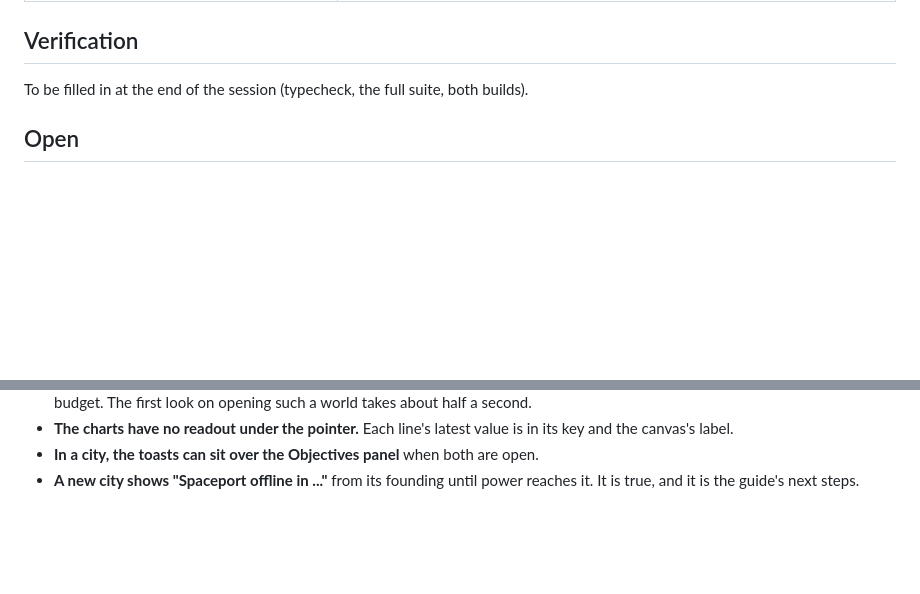
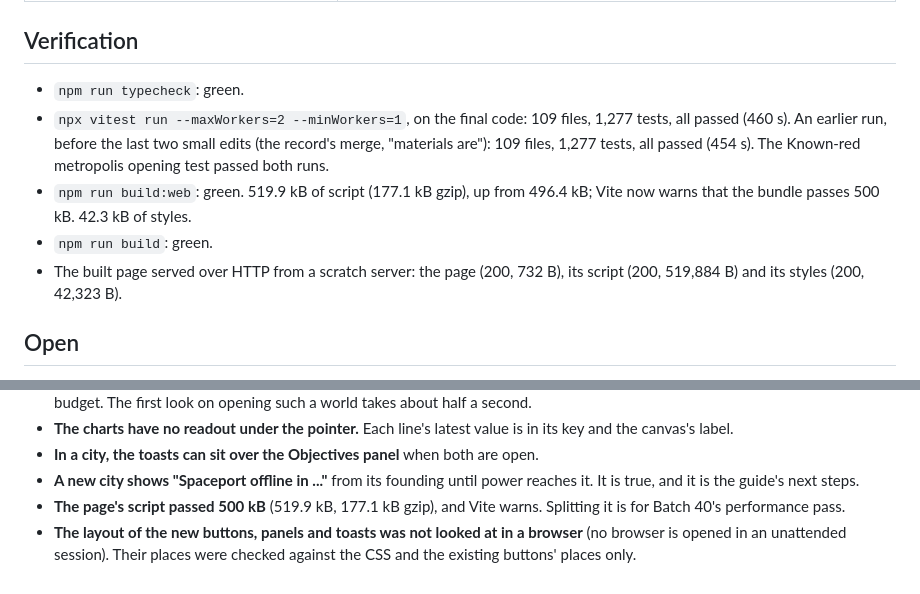
Before and after one commit to gabrielebolognese/Terraform, a Markdown page: docs/balance/batch31-alerts.md, 2 parts joined by grey strips. GitHub-like rendering; blank space fills up the shorter version.

```diff
--- a/docs/balance/batch31-alerts.md
+++ b/docs/balance/batch31-alerts.md
@@ -247,7 +247,15 @@ by the simulation's tests, then caught by the statistics test written for it.
 
 ## Verification
 
-To be filled in at the end of the session (typecheck, the full suite, both builds).
+- `npm run typecheck`: green.
+- `npx vitest run --maxWorkers=2 --minWorkers=1`, on the final code: 109 files, 1,277 tests, all passed (460 s). An earlier run,
+  before the last two small edits (the record's merge, "materials are"): 109 files, 1,277 tests, all
+  passed (454 s). The Known-red metropolis opening test passed both runs.
+- `npm run build:web`: green. 519.9 kB of script (177.1 kB gzip), up from 496.4 kB; Vite now warns
+  that the bundle passes 500 kB. 42.3 kB of styles.
+- `npm run build`: green.
+- The built page served over HTTP from a scratch server: the page (200, 732 B), its script (200,
+  519,884 B) and its styles (200, 42,323 B).
 
 ## Open
 
@@ -267,3 +275,8 @@ To be filled in at the end of the session (typecheck, the full suite, both build
 - **In a city, the toasts can sit over the Objectives panel** when both are open.
 - **A new city shows "Spaceport offline in ..."** from its founding until power reaches it. It is
   true, and it is the guide's next steps.
+- **The page's script passed 500 kB** (519.9 kB, 177.1 kB gzip), and Vite warns. Splitting it is
+  for Batch 40's performance pass.
+- **The layout of the new buttons, panels and toasts was not looked at in a browser** (no browser
+  is opened in an unattended session). Their places were checked against the CSS and the existing
+  buttons' places only.
```
Also changed, not shown: docs/PROGRESS.md (+56 -4 lines).
